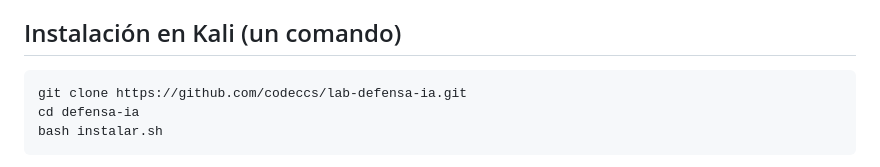
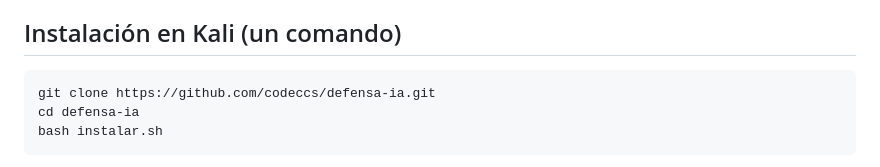
Before and after one commit to codeccs/defensa-ia, a Markdown page: README.md, the part around the change. GitHub-like rendering.

````diff
--- a/README.md
+++ b/README.md
@@ -15,7 +15,7 @@ y sin coste.
 ## Instalación en Kali (un comando)
 
 ```bash
-git clone https://github.com/codeccs/lab-defensa-ia.git
+git clone https://github.com/codeccs/defensa-ia.git
 cd defensa-ia
 bash instalar.sh
 ```
````
